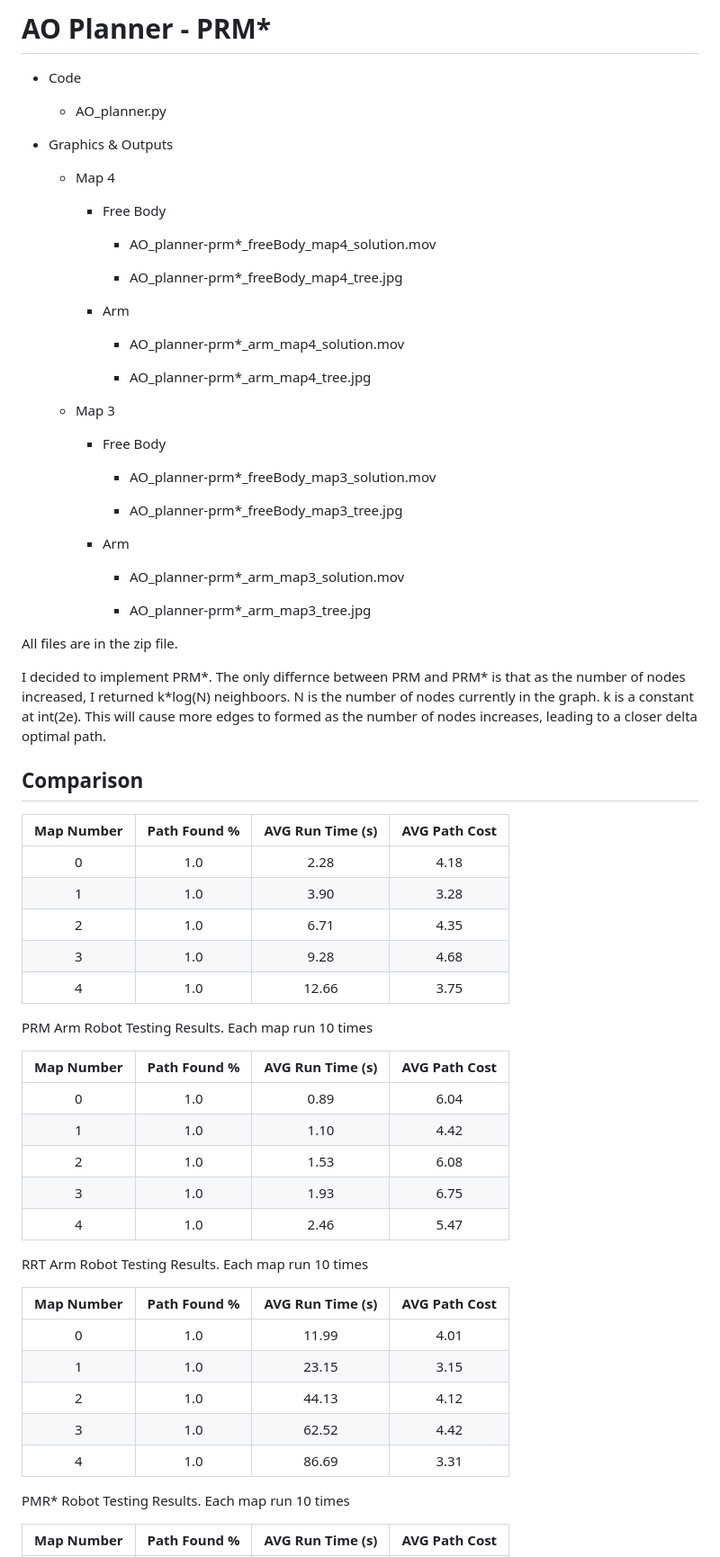
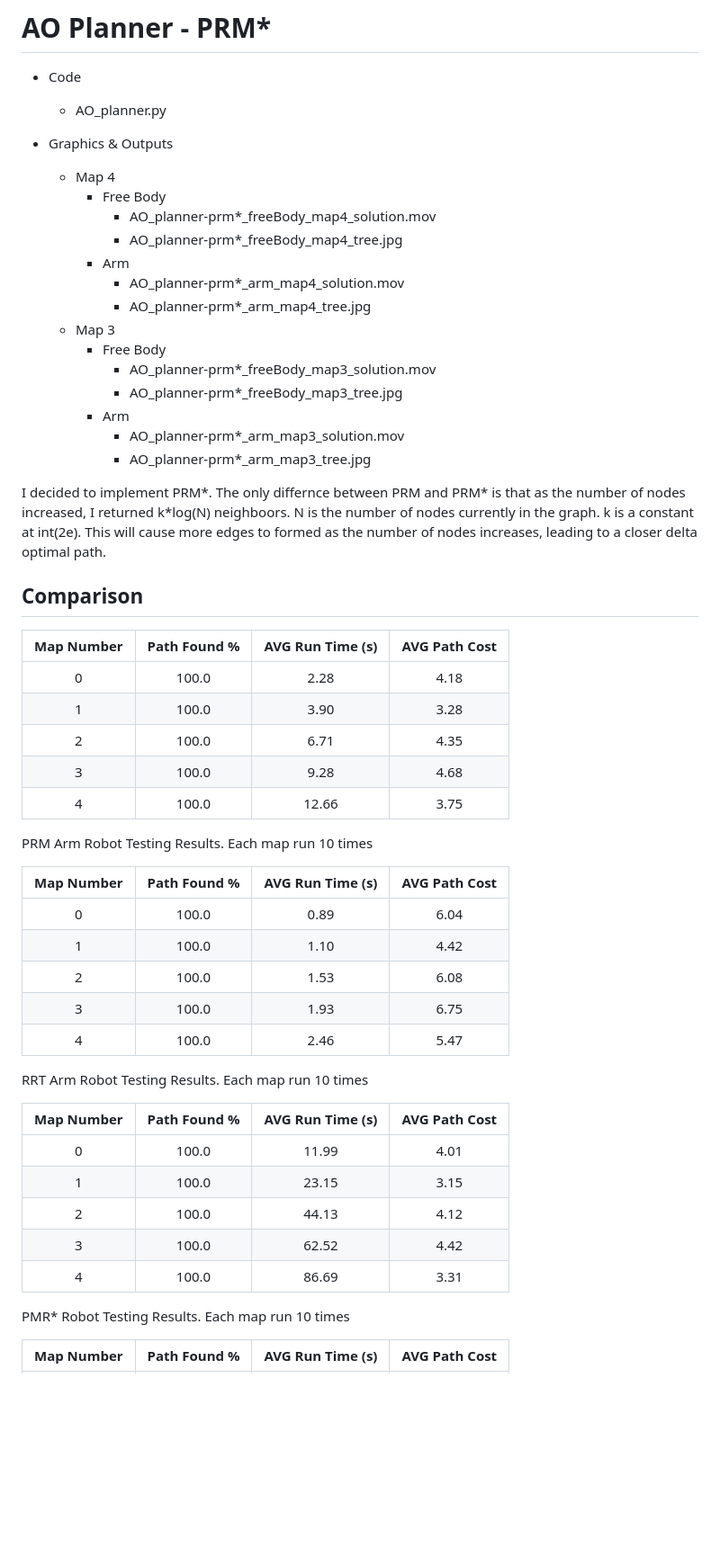
Before and after one commit to DharmikSPatel/Autonomous-Navigation, a Markdown page: README.md, the part around one of its changes. Shown at 90% size. GitHub-like rendering; blank space fills up the shorter version.

```diff
--- a/README.md
+++ b/README.md
@@ -417,38 +333,22 @@ in the "make_rrt" method.
 - Code
 
   - AO_planner.py
-
 - Graphics & Outputs
-
   - Map 4
-
     - Free Body
-
       - AO_planner-prm\*\_freeBody_map4_solution.mov
-
       - AO_planner-prm\*\_freeBody_map4_tree.jpg
-
     - Arm
-
       - AO_planner-prm\*\_arm_map4_solution.mov
-
       - AO_planner-prm\*\_arm_map4_tree.jpg
-
   - Map 3
-
     - Free Body
-
       - AO_planner-prm\*\_freeBody_map3_solution.mov
-
       - AO_planner-prm\*\_freeBody_map3_tree.jpg
-
     - Arm
-
       - AO_planner-prm\*\_arm_map3_solution.mov
-
       - AO_planner-prm\*\_arm_map3_tree.jpg
 
-All files are in the zip file.
 
 I decided to implement PRM\*. The only differnce between PRM and PRM\*
 is that as the number of nodes increased, I returned k\*log(N)
@@ -460,31 +360,31 @@ of nodes increases, leading to a closer delta optimal path.
 
 | **Map Number** | **Path Found %** | **AVG Run Time (s)** | **AVG Path Cost** |
 |:--------------:|:----------------:|:--------------------:|:-----------------:|
-|       0        |       1.0        |         2.28         |       4.18        |
-|       1        |       1.0        |         3.90         |       3.28        |
-|       2        |       1.0        |         6.71         |       4.35        |
-|       3        |       1.0        |         9.28         |       4.68        |
-|       4        |       1.0        |        12.66         |       3.75        |
+|       0        |       100.0        |         2.28         |       4.18        |
+|       1        |       100.0        |         3.90         |       3.28        |
+|       2        |       100.0        |         6.71         |       4.35        |
+|       3        |       100.0        |         9.28         |       4.68        |
+|       4        |       100.0        |        12.66         |       3.75        |
 
 PRM Arm Robot Testing Results. Each map run 10 times
 
 | **Map Number** | **Path Found %** | **AVG Run Time (s)** | **AVG Path Cost** |
 |:--------------:|:----------------:|:--------------------:|:-----------------:|
-|       0        |       1.0        |         0.89         |       6.04        |
-|       1        |       1.0        |         1.10         |       4.42        |
-|       2        |       1.0        |         1.53         |       6.08        |
-|       3        |       1.0        |         1.93         |       6.75        |
-|       4        |       1.0        |         2.46         |       5.47        |
+|       0        |       100.0        |         0.89         |       6.04        |
+|       1        |       100.0        |         1.10         |       4.42        |
+|       2        |       100.0        |         1.53         |       6.08        |
+|       3        |       100.0        |         1.93         |       6.75        |
+|       4        |       100.0        |         2.46         |       5.47        |
 
 RRT Arm Robot Testing Results. Each map run 10 times
 
 | **Map Number** | **Path Found %** | **AVG Run Time (s)** | **AVG Path Cost** |
 |:--------------:|:----------------:|:--------------------:|:-----------------:|
-|       0        |       1.0        |        11.99         |       4.01        |
-|       1        |       1.0        |        23.15         |       3.15        |
-|       2        |       1.0        |        44.13         |       4.12        |
-|       3        |       1.0        |        62.52         |       4.42        |
-|       4        |       1.0        |        86.69         |       3.31        |
+|       0        |       100.0        |        11.99         |       4.01        |
+|       1        |       100.0        |        23.15         |       3.15        |
+|       2        |       100.0        |        44.13         |       4.12        |
+|       3        |       100.0        |        62.52         |       4.42        |
+|       4        |       100.0        |        86.69         |       3.31        |
 
 PMR\* Robot Testing Results. Each map run 10 times
 
```
Also changed, not shown: other parts of README.md (+38 -123 lines).
